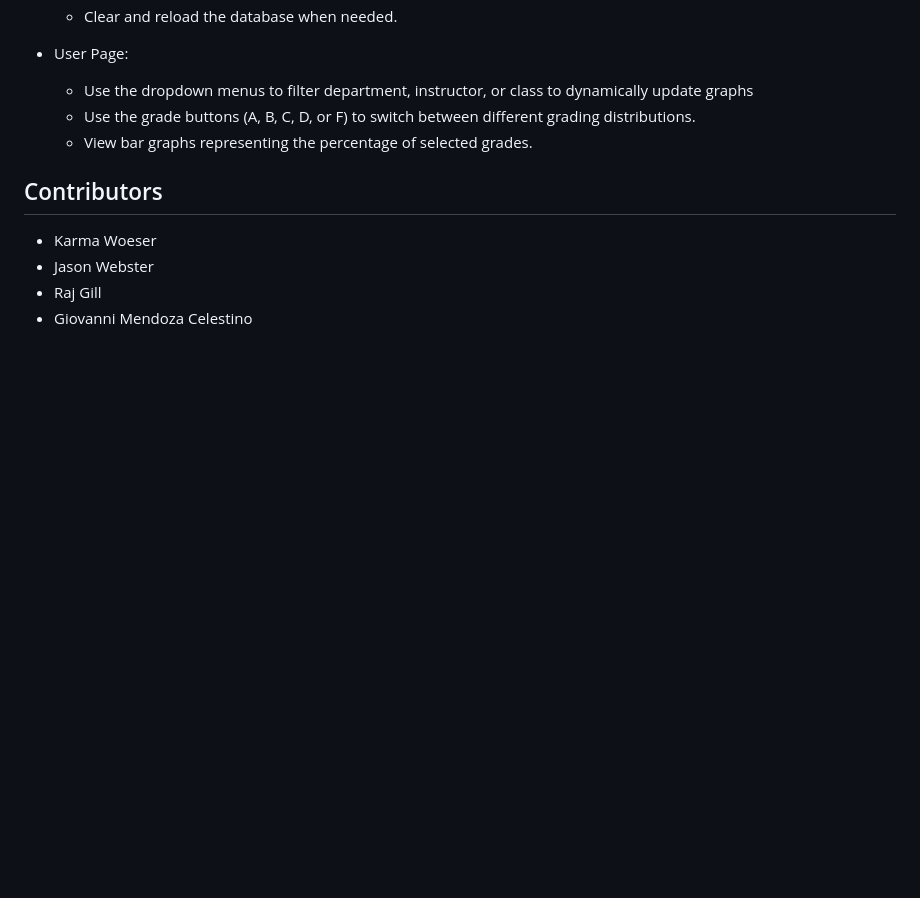
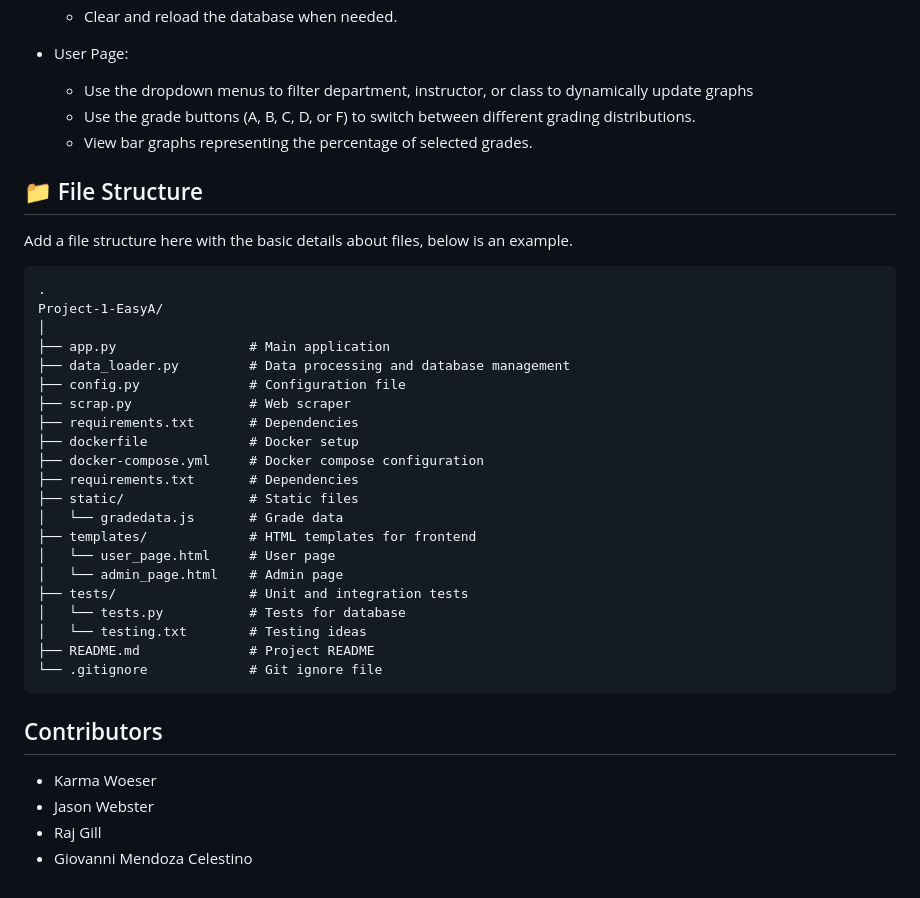
Before and after one commit to kwoeser/EasyA, a Markdown page: README.md, the part around the change. GitHub-like rendering; blank space fills up the shorter version.

````diff
--- a/README.md
+++ b/README.md
@@ -57,6 +57,34 @@ You can find the classes that have the highest chance of giving you an A. This p
   - Use the grade buttons (A, B, C, D, or F) to switch between different grading distributions.
   - View bar graphs representing the percentage of selected grades.
 
+##  :file_folder: File Structure
+Add a file structure here with the basic details about files, below is an example.
+
+```
+.
+Project-1-EasyA/
+│
+├── app.py                 # Main application
+├── data_loader.py         # Data processing and database management
+├── config.py              # Configuration file
+├── scrap.py               # Web scraper
+├── requirements.txt       # Dependencies
+├── dockerfile             # Docker setup
+├── docker-compose.yml     # Docker compose configuration
+├── requirements.txt       # Dependencies
+├── static/                # Static files
+│   └── gradedata.js       # Grade data
+├── templates/             # HTML templates for frontend
+│   └── user_page.html     # User page
+│   └── admin_page.html    # Admin page
+├── tests/                 # Unit and integration tests
+│   └── tests.py           # Tests for database
+│   └── testing.txt        # Testing ideas
+├── README.md              # Project README
+└── .gitignore             # Git ignore file
+```
+
+
 ## Contributors
 - Karma Woeser
 - Jason Webster
````
